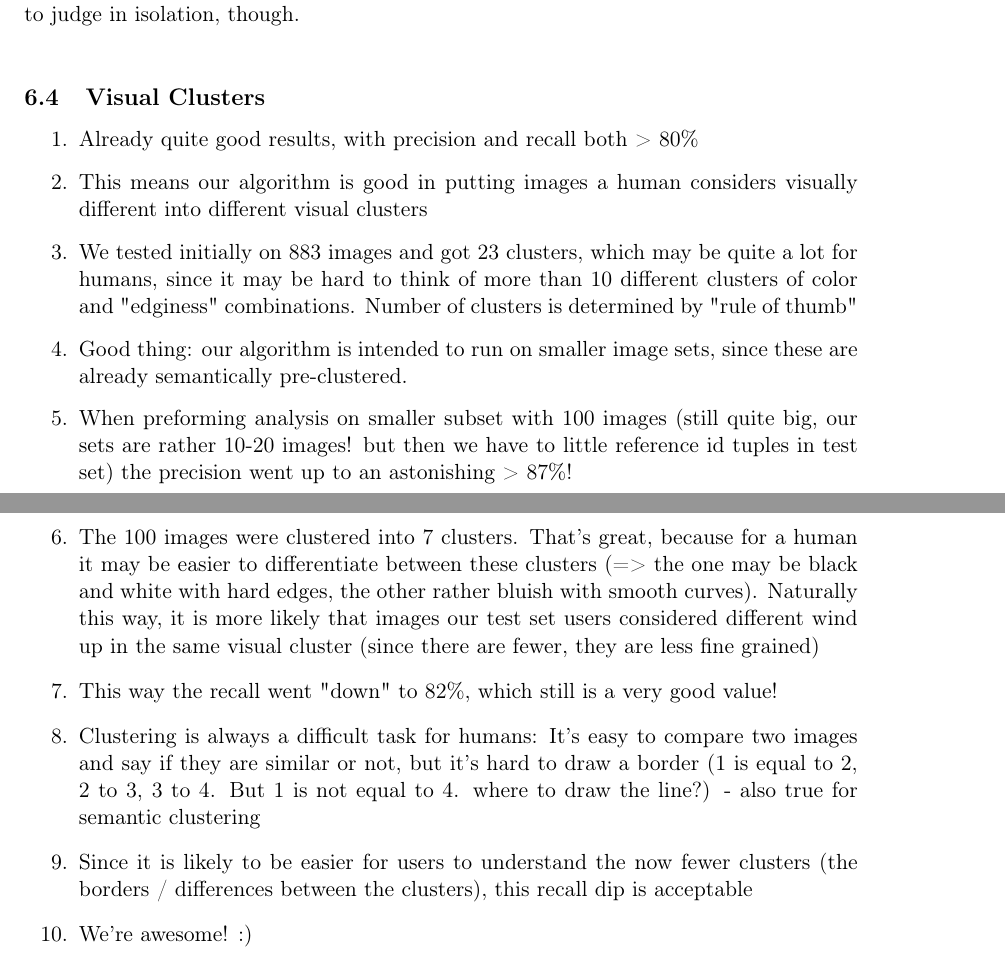
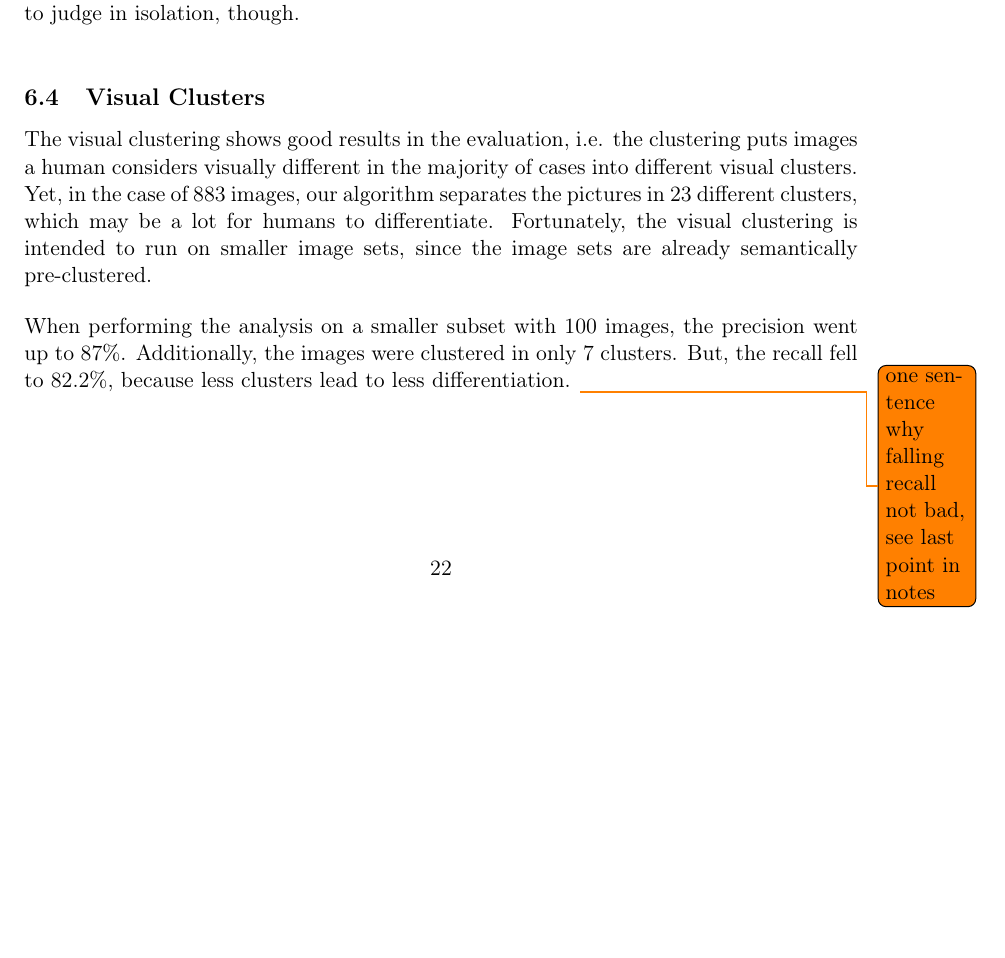
Before and after one commit to nicolas-fricke/semmul2013-group1, a LaTeX document (paper/semmul_group1.tex, which reads paper/chapters/chapter_6.tex): two parts of pages 23 and 24 of 30 before the commit and part of page 23 of 29 after it, the two joined at a grey line, cut so that both start at the same text, the shorter picture padded with empty space. Compiled offline with pdfLaTeX.

Commit message:
Paper: write out section 6.4, one sentence still should be added

```diff
--- a/paper/chapters/chapter_6.tex
+++ b/paper/chapters/chapter_6.tex
@@ -31,20 +31,21 @@ Our semantic evaluation method is a good method to get a quality measure of the
 
 \subsection{Visual Clusters}
 
+The visual clustering shows good results in the evaluation, i.e. the clustering puts images a human considers visually different in the majority of cases into different visual clusters. Yet, in the case of 883 images, our algorithm separates the pictures in 23 different clusters, which may be a lot for humans to differentiate. Fortunately, the visual clustering is intended to run on smaller image sets, since the image sets are already semantically pre-clustered.
+
+\bigskip
+When performing the analysis on a smaller subset with 100 images, the precision went up to 87\%. Additionally, the images were clustered in only 7 clusters. But, the recall fell to 82.2\%, because less clusters lead to less differentiation. \todo{one sentence why falling recall not bad, see last point in notes}
+
+\iffalse{deprecated}
 \begin{enumerate}
 \item Already quite good results, with precision and recall both > 80\%
 \item This means our algorithm is good in putting images a human considers visually different into different visual clusters
 \item We tested initially on 883 images and got 23 clusters, which may be quite a lot for humans, since it may be hard to think of more than 10 different clusters of color and "edginess" combinations. Number of clusters is determined by "rule of thumb"
 \item Good thing: our algorithm is intended to run on smaller image sets, since these are already semantically pre-clustered.
-\item When preforming analysis on smaller subset with 100 images (still quite big, our sets are rather 10-20 images! but then we have to little reference id tuples in test set) the precision went up to an astonishing > 87\%!
+\item When performing analysis on smaller subset with 100 images (still quite big, our sets are rather 10-20 images! but then we have to little reference id tuples in test set) the precision went up to an astonishing > 87\%!
 \item The 100 images were clustered into 7 clusters. That's great, because for a human it may be easier to differentiate between these clusters (=> the one may be black and white with hard edges, the other rather bluish with smooth curves). Naturally this way, it is more likely that images our test set users considered different wind up in the same visual cluster (since there are fewer, they are less fine grained)
 \item This way the recall went "down" to 82\%, which still is a very good value!
 \item Clustering is always a difficult task for humans: It's easy to compare two images and say if they are similar or not, but it's hard to draw a border (1 is equal to 2, 2 to 3, 3 to 4. But 1 is not equal to 4. where to draw the line?) - also true for semantic clustering
 \item Since it is likely to be easier for users to understand the now fewer clusters (the borders / differences between the clusters), this recall dip is acceptable
 \item We're awesome! :)
 \end{enumerate}
-
-
-\iffalse{deprecated}
-The visual clusters are also difficult to evaluate in isolation, because we chose our approach for the use case of refining the semantic clusters. The method was explicitly designed to build subclusters on small image sets (about 5 to 50 images). As stated in section \ref{sec_qualityindicators}, the lack of comparison data rendered it impossible to perform the evaluation on the previously calculated semantic clusters.
-\begin{enumerate}
@@ -55,2 +52 @@ The visual clusters are also difficult to evaluate in isolation, because we chos
-\end{enumerate}
 \fi
```
Also changed, not shown: paper/chapters/chapter_6.tex (6 more changed lines).
